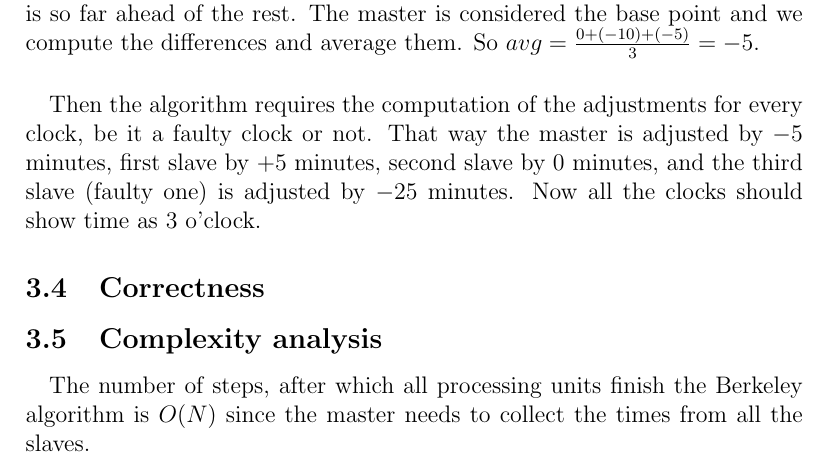
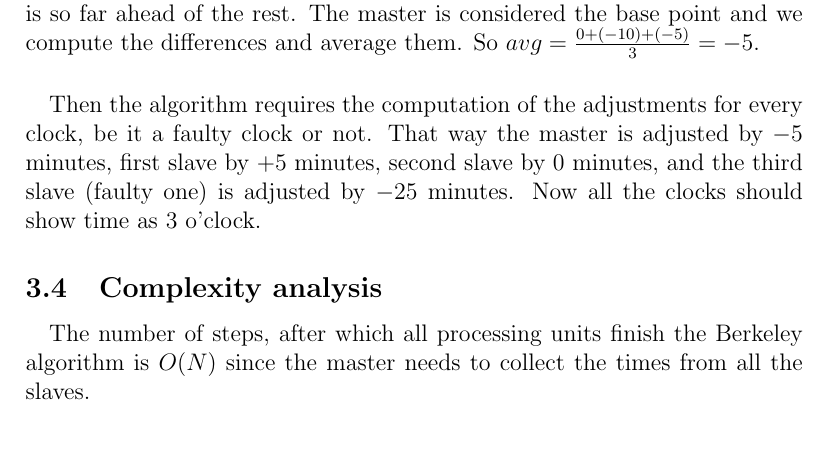
Before and after one commit to mcdobr/berkeley-algorithm, a LaTeX document (documentation.tex): part of page 3 of 5, cut so that both start at the same text. Compiled offline with pdfLaTeX.

Commit message:
Save documentation

```diff
--- a/documentation.tex
+++ b/documentation.tex
@@ -86,8 +86,6 @@ The example from the original paper is illustrative. Let's assume $C_{M} = 3:00$
 \paragraph{}
 Then the algorithm requires the computation of the adjustments for every clock, be it a faulty clock or not. That way the master is adjusted by $-5$ minutes, first slave by $+5$ minutes, second slave by $0$ minutes, and the third slave (faulty one) is adjusted by $-25$ minutes. Now all the clocks should show time as 3 o'clock.
 
-\subsection{Correctness}
-
 \subsection{Complexity analysis}
 \paragraph{}
 The number of steps, after which all processing units finish the Berkeley algorithm is $O(N)$ since the master needs to collect the times from all the slaves.
```
